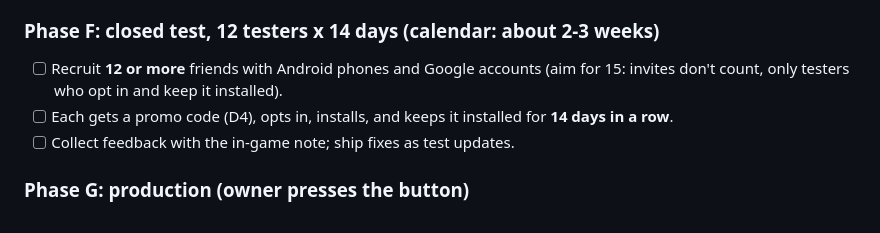
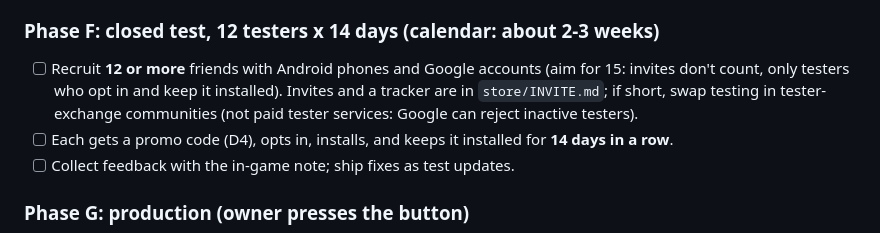
Before and after one commit to kshime3/chained-dice, a Markdown page: docs/ANDROID.md, the part around the change. Drawn GitHub-style.

Commit message:
Closed-test invite messages and tester tracker (store/INVITE.md)
Co-Authored-By: Claude Opus 5.5 <noreply@anthropic.com>
Claude-Session: https://claude.ai/code/session_01HBGJ77ScWJABrg8a8a9mqT

```diff
--- a/docs/ANDROID.md
+++ b/docs/ANDROID.md
@@ -78,7 +78,7 @@ Each phase ends with a short check-in, like our milestones. **Who** says who doe
 - [ ] Build the release bundle (`.aab`) and upload it to the **internal testing** track (up to 100 testers, installs free even for paid apps, no review wait). Quick check on friends' Android phones.
 
 ### Phase F: closed test, 12 testers x 14 days (calendar: about 2-3 weeks)
-- [ ] Recruit **12 or more** friends with Android phones and Google accounts (aim for 15: invites don't count, only testers who opt in and keep it installed).
+- [ ] Recruit **12 or more** friends with Android phones and Google accounts (aim for 15: invites don't count, only testers who opt in and keep it installed). Invites and a tracker are in `store/INVITE.md`; if short, swap testing in tester-exchange communities (not paid tester services: Google can reject inactive testers).
 - [ ] Each gets a promo code (D4), opts in, installs, and keeps it installed for **14 days in a row**.
 - [ ] Collect feedback with the in-game note; ship fixes as test updates.
 
```
Also changed, not shown: CLAUDE.md (+1 -1 lines), store/INVITE.md (added, +67 -0 lines).
